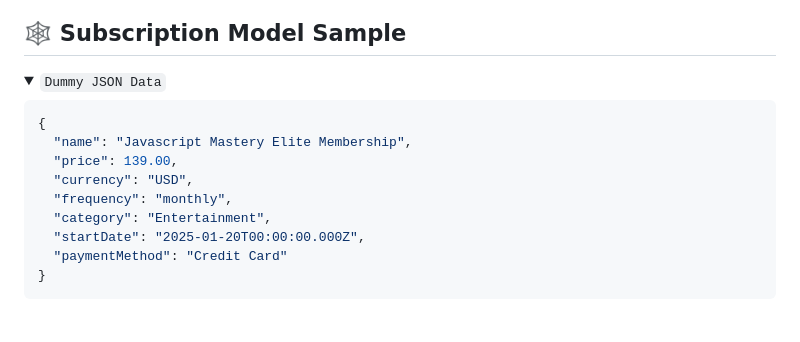
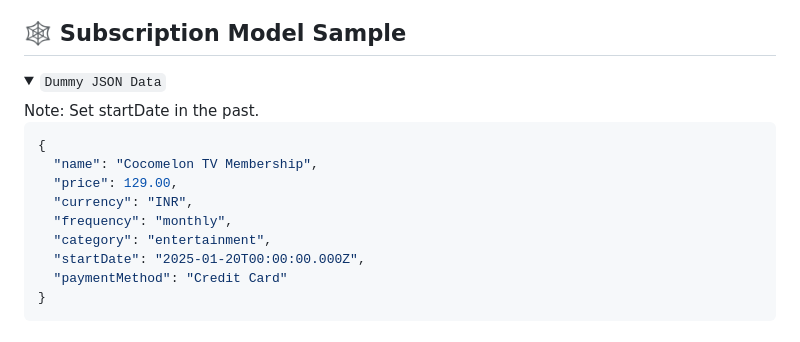
Before and after one commit to shayaan-git/subscription-tracker-api, a Markdown page: README.md, the part around the change printed below. Rendered like a GitHub page; folded sections open.

````diff
--- a/README.md
+++ b/README.md
@@ -116,14 +116,15 @@ Open [http://localhost:5500](http://localhost:5500) in your browser or any HTTP
 
 <details>
 <summary><code>Dummy JSON Data</code></summary>
+Note: Set startDate in the past.
 
 ```json
 {
-  "name": "Javascript Mastery Elite Membership",
-  "price": 139.00,
-  "currency": "USD",
+  "name": "Cocomelon TV Membership",
+  "price": 129.00,
+  "currency": "INR",
   "frequency": "monthly",
-  "category": "Entertainment",
+  "category": "entertainment",
   "startDate": "2025-01-20T00:00:00.000Z",
   "paymentMethod": "Credit Card"
 }
````
Also changed, not shown: other parts of README.md (+2 -2 lines).
